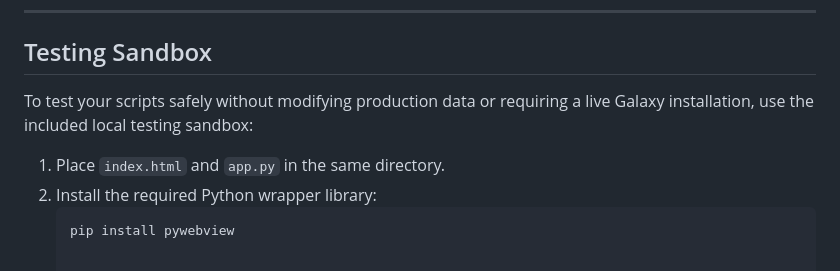
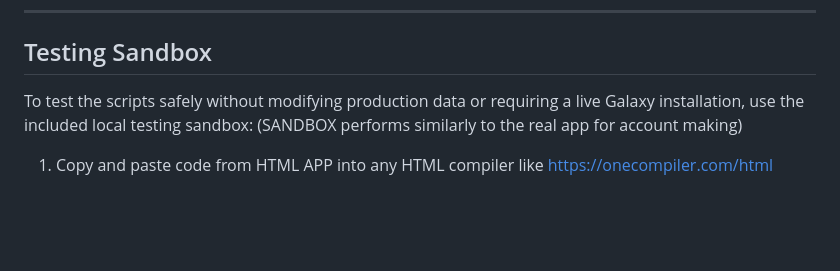
Before and after one commit to JohnLaComb/Galaxy-Account-Maker, a Markdown page: README.md, the part around the change. Rendered like a GitHub page; blank space fills up the shorter version.

Commit message:
Revise testing sandbox instructions in README
Updated instructions for testing scripts in the sandbox.

````diff
--- a/README.md
+++ b/README.md
@@ -134,9 +134,7 @@ If you prefer not to create a desktop shortcut:
 
 ## Testing Sandbox
 
-To test your scripts safely without modifying production data or requiring a live Galaxy installation, use the included local testing sandbox:
+To test the scripts safely without modifying production data or requiring a live Galaxy installation, use the included local testing sandbox:
+(SANDBOX performs similarly to the real app for account making)
 
-1. Place `index.html` and `app.py` in the same directory.
-2. Install the required Python wrapper library:
-   ```bash
-   pip install pywebview
+1. Copy and paste code from HTML APP into any HTML compiler like https://onecompiler.com/html
````
